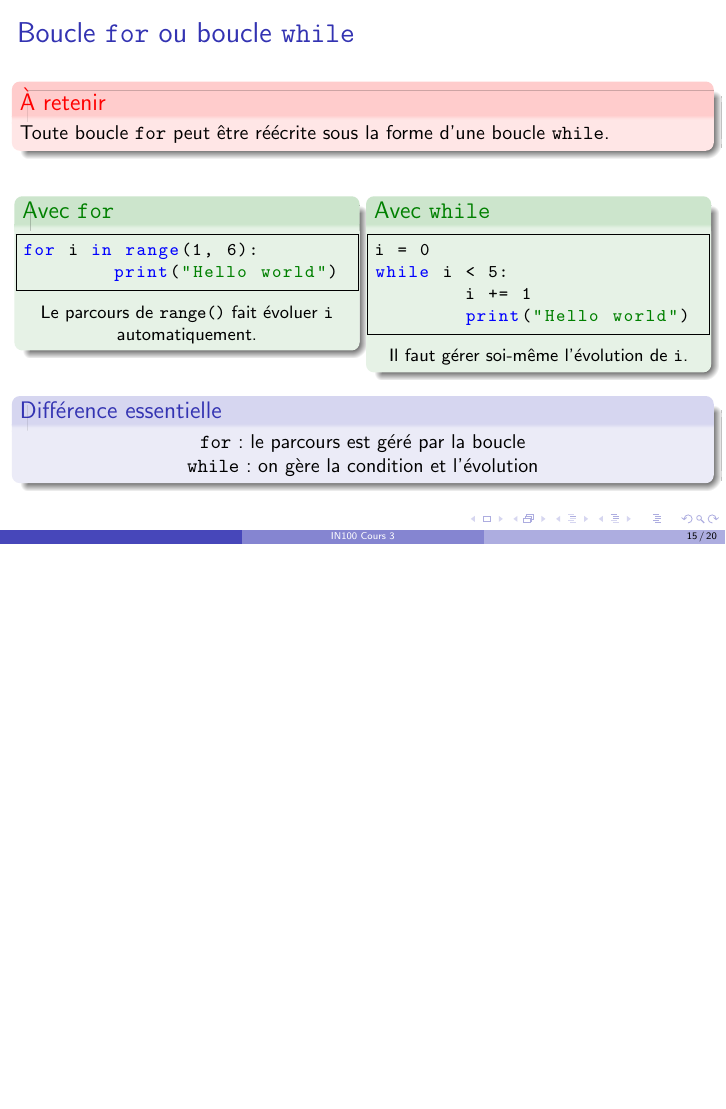
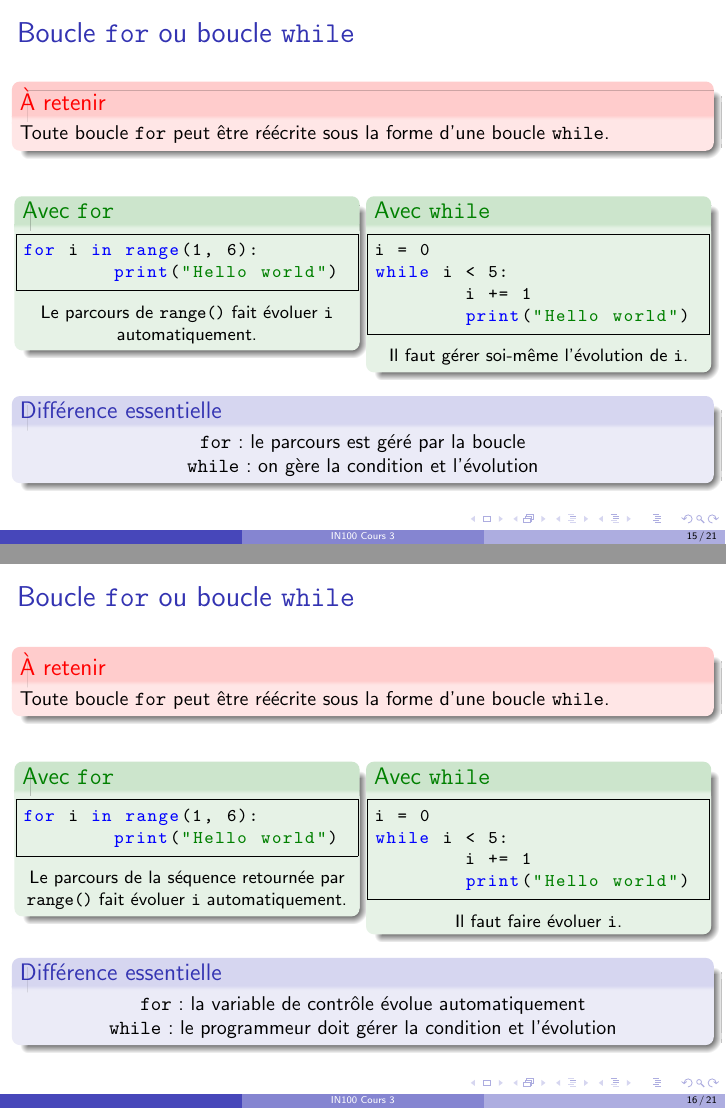
Before and after one commit to b-faye/uvsq-l1-info100, LaTeX slides (Cours/Cours3/CM3Python.tex): page 15 of 20 before the commit and pages 15 and 16 of 21 after it, the two joined at a grey line, the shorter picture padded with empty space. Compiled offline with pdfLaTeX.

Commit message:
mes modifs

```diff
--- a/Cours/Cours3/CM3Python.tex
+++ b/Cours/Cours3/CM3Python.tex
@@ -598,6 +598,63 @@ while i < 5:
 	\end{block}
 
 \end{frame}
+
+
+
+\begin{frame}[containsverbatim]
+	\frametitle{Boucle \texttt{for} ou boucle \texttt{while}}
+
+	\begin{alertblock}{À retenir}
+		Toute boucle \texttt{for} peut être réécrite sous la forme
+		d'une boucle \texttt{while}.
+	\end{alertblock}
+
+	\vspace{0.15cm}
+
+	\begin{columns}[T]
+
+		\begin{column}{0.48\textwidth}
+			\begin{exampleblock}{Avec \texttt{for}}
+\begin{lstlisting}[language=Python]
+for i in range(1, 6):
+	print("Hello world")
+\end{lstlisting}
+
+				\centering
+				\small
+				Le parcours de la séquence retournée par \texttt{range()} fait évoluer
+				\texttt{i} automatiquement.
+			\end{exampleblock}
+		\end{column}
+
+		\begin{column}{0.48\textwidth}
+			\begin{exampleblock}{Avec \texttt{while}}
+				\begin{lstlisting}[language=Python]
+i = 0
+while i < 5:
+	i += 1
+	print("Hello world")
+				\end{lstlisting}
+
+				\centering
+				\small
+				Il faut faire évoluer
+				 \texttt{i}.
+			\end{exampleblock}
+		\end{column}
+
+	\end{columns}
+
+	\vspace{0.1cm}
+
+	\begin{block}{Différence essentielle}
+		\centering
+		\texttt{for} : la variable de contrôle évolue automatiquement		\\
+		\texttt{while} : le programmeur doit gérer la condition et l'évolution
+	\end{block}
+
+\end{frame}
+
 
 
 \begin{frame}[containsverbatim]
```
Also changed, not shown: Cours/Cours3/CM3Python.pdf, Cours/Cours3/CM3Python.tex (12 more changed lines).
